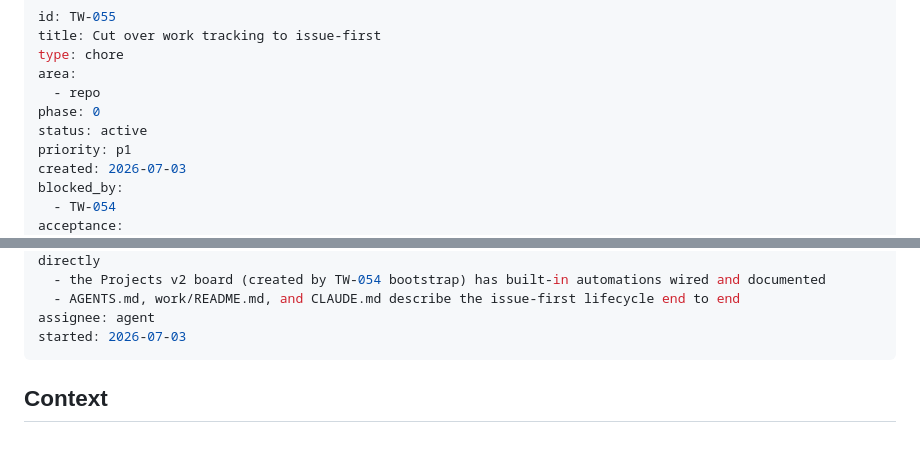
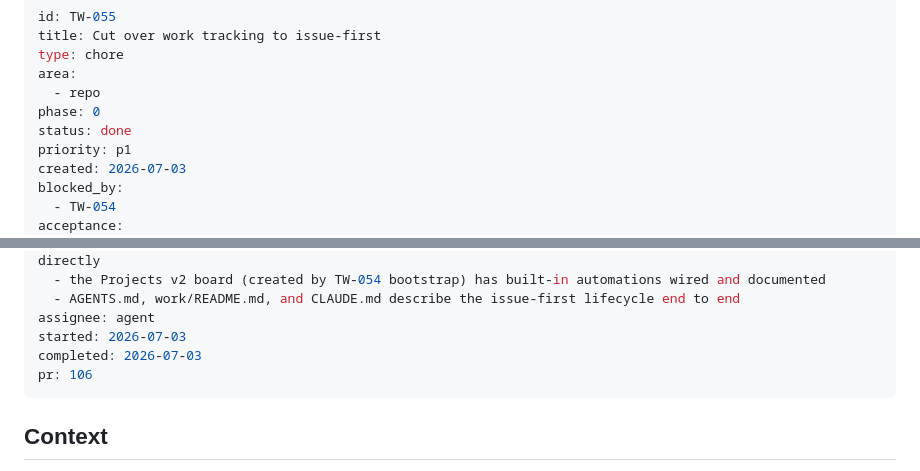
Before and after one commit to threadwick-hq/threadwick, a Markdown page: work/TW-055-cut-over-work-tracking-to-issue-first.md, 2 parts joined by grey strips. GitHub-like rendering; blank space fills up the shorter version.

Commit message:
docs(work): freeze TW-055 as done in the archive
The last ledger status flip ever; the issue-first system derives status
from GitHub state from here on.

Refs TW-055

Co-Authored-By: Claude Fable 5 <noreply@anthropic.com>

```diff
--- a/work/TW-055-cut-over-work-tracking-to-issue-first.md
+++ b/work/TW-055-cut-over-work-tracking-to-issue-first.md
@@ -5,7 +5,7 @@ type: chore
 area:
   - repo
 phase: 0
-status: active
+status: done
 priority: p1
 created: 2026-07-03
 blocked_by:
@@ -22,6 +22,8 @@ acceptance:
   - AGENTS.md, work/README.md, and CLAUDE.md describe the issue-first lifecycle end to end
 assignee: agent
 started: 2026-07-03
+completed: 2026-07-03
+pr: 106
 ---
 ## Context
 
```
